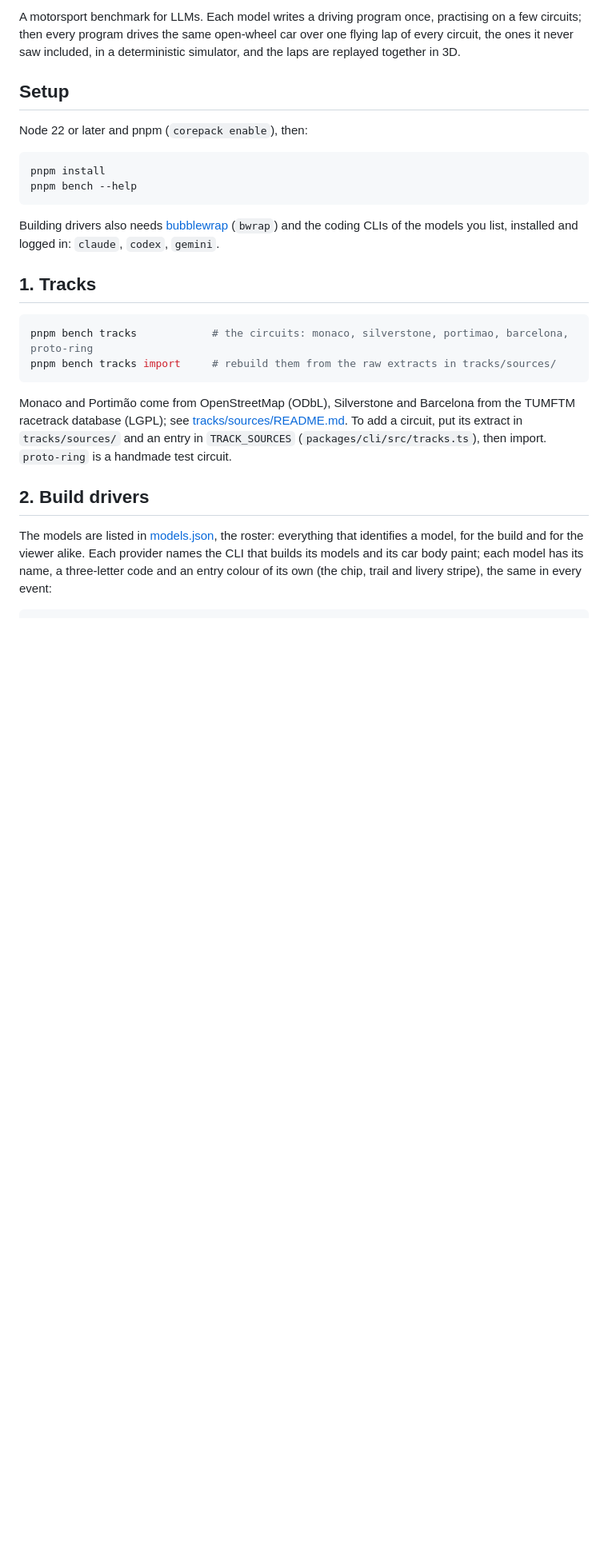
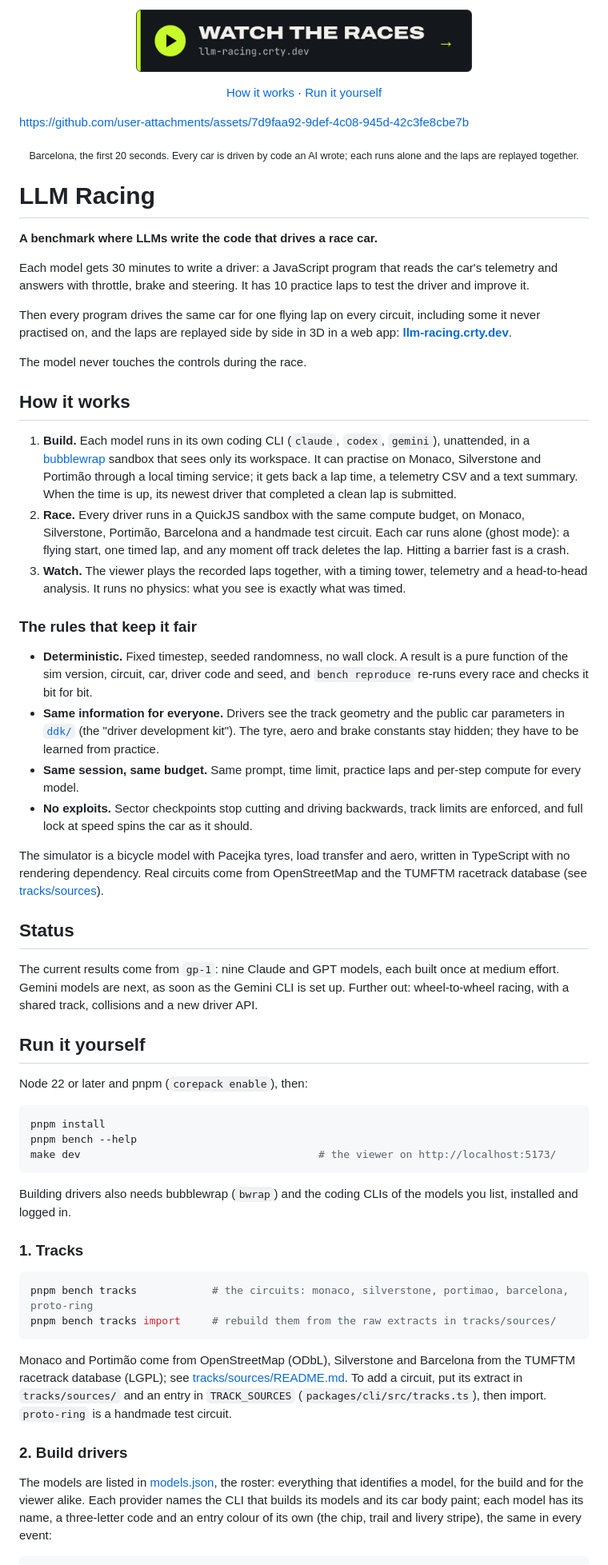
Before and after one commit to David-Crty/grand-prompt, a Markdown page: README.md, the part around one of its changes. Shown at 80% size. Drawn GitHub-style; pictures changed too: .github/assets/watch-the-races.png (added); blank space fills up the shorter version.

Commit message:
README: say what the project is before how to run it
The repo is about to be shared outside, so the README now opens like a landing page: a banner shot
from a real replay (Silverstone, 9 s into the lap), a button to the site where the races are
watched, and 20 s of the Barcelona race. Then the pitch, how a build and a race work, and the rules
that keep it fair, before the usage docs, which are unchanged.

The video is a GitHub user-attachments upload: it is the only way GitHub plays a video in a README.

````diff
--- a/README.md
+++ b/README.md
@@ -2,22 +4,82 @@
 
-A motorsport benchmark for LLMs. Each model writes a driving program once, practising on a few
-circuits; then every program drives the same open-wheel car over one flying lap of every circuit,
-the ones it never saw included, in a deterministic simulator, and the laps are replayed together
-in 3D.
+<p align="center">
+  <a href="https://llm-racing.crty.dev/"><img src=".github/assets/watch-the-races.png" alt="Watch the races at llm-racing.crty.dev" width="420"></a>
+</p>
 
-## Setup
+<p align="center">
+  <a href="#how-it-works">How it works</a> ·
+  <a href="#run-it-yourself">Run it yourself</a>
+</p>
+
+https://github.com/user-attachments/assets/7d9faa92-9def-4c08-945d-42c3fe8cbe7b
+
+<p align="center"><sub>Barcelona, the first 20 seconds. Every car is driven by code an AI wrote; each runs alone and the laps are replayed together.</sub></p>
+
+# LLM Racing
+
+**A benchmark where LLMs write the code that drives a race car.**
+
+Each model gets 30 minutes to write a driver: a JavaScript program that reads the car's
+telemetry and answers with throttle, brake and steering. It has 10 practice laps to test the
+driver and improve it.
+
+Then every program drives the same car for one flying lap on every circuit, including some it
+never practised on, and the laps are replayed side by side in 3D in a web app:
+**[llm-racing.crty.dev](https://llm-racing.crty.dev/)**.
+
+The model never touches the controls during the race.
+
+## How it works
+
+1. **Build.** Each model runs in its own coding CLI (`claude`, `codex`, `gemini`), unattended, in a
+   [bubblewrap](https://github.com/containers/bubblewrap) sandbox that sees only its workspace. It
+   can practise on Monaco, Silverstone and Portimão through a local timing service; it gets back a
+   lap time, a telemetry CSV and a text summary. When the time is up, its newest driver that
+   completed a clean lap is submitted.
+2. **Race.** Every driver runs in a QuickJS sandbox with the same compute budget, on Monaco,
+   Silverstone, Portimão, Barcelona and a handmade test circuit. Each car runs alone (ghost mode):
+   a flying start, one timed lap, and any moment off track deletes the lap. Hitting a barrier fast
+   is a crash.
+3. **Watch.** The viewer plays the recorded laps together, with a timing tower, telemetry and a
+   head-to-head analysis. It runs no physics: what you see is exactly what was timed.
+
+### The rules that keep it fair
+
+- **Deterministic.** Fixed timestep, seeded randomness, no wall clock. A result is a pure function
+  of the sim version, circuit, car, driver code and seed, and `bench reproduce` re-runs every race
+  and checks it bit for bit.
+- **Same information for everyone.** Drivers see the track geometry and the public car parameters
+  in [`ddk/`](ddk/) (the "driver development kit"). The tyre, aero and brake constants stay hidden;
+  they have to be learned from practice.
+- **Same session, same budget.** Same prompt, time limit, practice laps and per-step compute for
+  every model.
+- **No exploits.** Sector checkpoints stop cutting and driving backwards, track limits are
+  enforced, and full lock at speed spins the car as it should.
+
+The simulator is a bicycle model with Pacejka tyres, load transfer and aero, written in TypeScript
+with no rendering dependency. Real circuits come from OpenStreetMap and the TUMFTM racetrack
+database (see [tracks/sources](tracks/sources/README.md)).
+
+## Status
+
+The current results come from `gp-1`: nine Claude and GPT models, each built once at medium
+effort. Gemini models are next, as soon as the Gemini CLI is set up. Further out:
+wheel-to-wheel racing, with a shared track, collisions and a new driver API.
+
+## Run it yourself
 
 Node 22 or later and pnpm (`corepack enable`), then:
 
 ```shell
 pnpm install
 pnpm bench --help
+make dev                                      # the viewer on http://localhost:5173/
 ```
 
-Building drivers also needs [bubblewrap](https://github.com/containers/bubblewrap) (`bwrap`) and
-the coding CLIs of the models you list, installed and logged in: `claude`, `codex`, `gemini`.
+Building drivers also needs bubblewrap (`bwrap`) and the coding CLIs of the models you list,
+installed and logged in.
 
-## 1. Tracks
+### 1. Tracks
 
 ```shell
 pnpm bench tracks            # the circuits: monaco, silverstone, portimao, barcelona, proto-ring
@@ -29,7 +91,7 @@ racetrack database (LGPL); see [tracks/sources/README.md](tracks/sources/README.
 circuit, put its extract in `tracks/sources/` and an entry in `TRACK_SOURCES`
 (`packages/cli/src/tracks.ts`), then import. `proto-ring` is a handmade test circuit.
 
-## 2. Build drivers
+### 2. Build drivers
 
 The models are listed in [models.json](models.json), the roster: everything that identifies a
 model, for the build and for the viewer alike. Each provider names the CLI that builds its models
````
Also changed, not shown: other parts of README.md (+21 -13 lines), .github/assets/banner.png (added).
